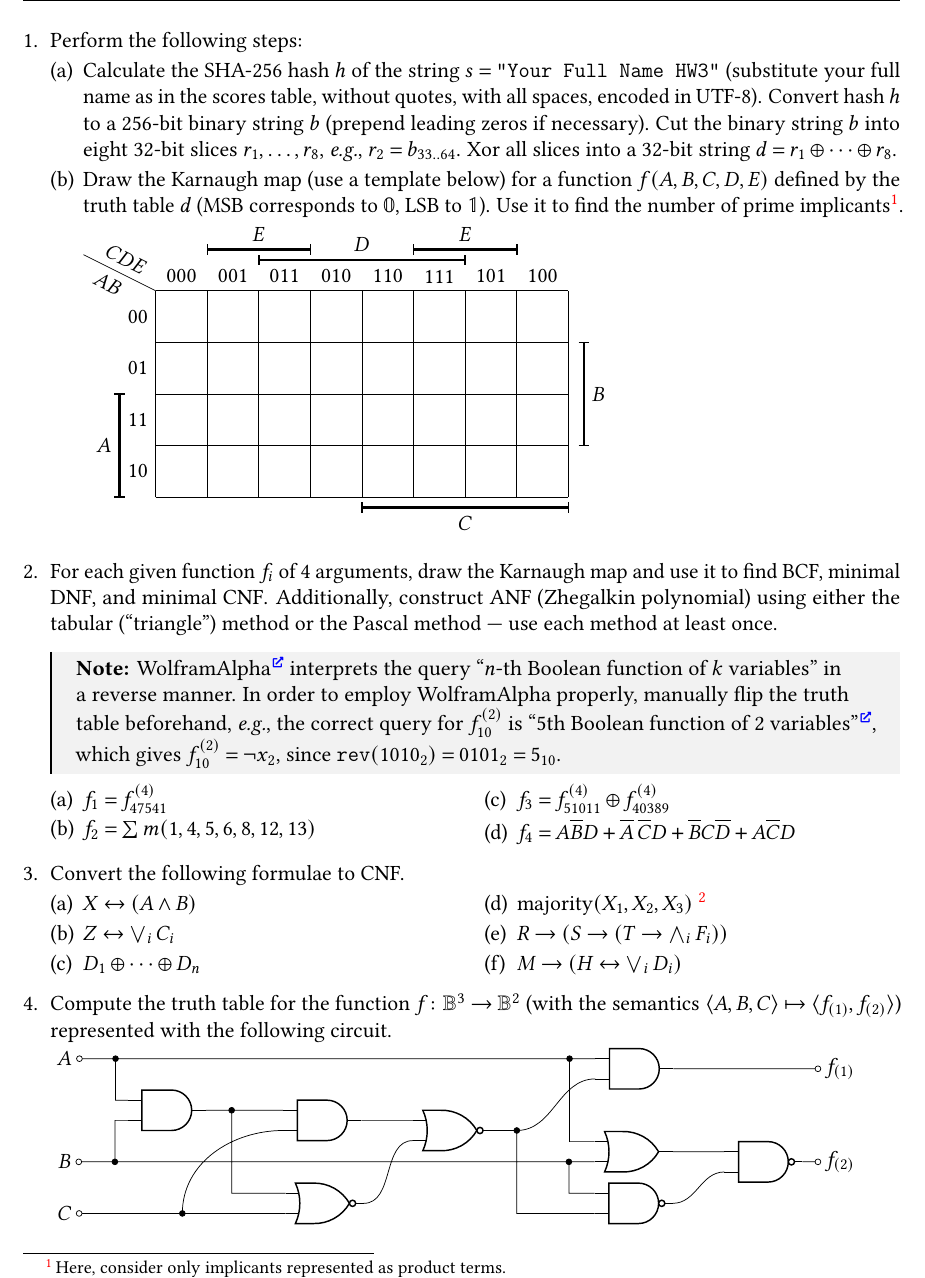
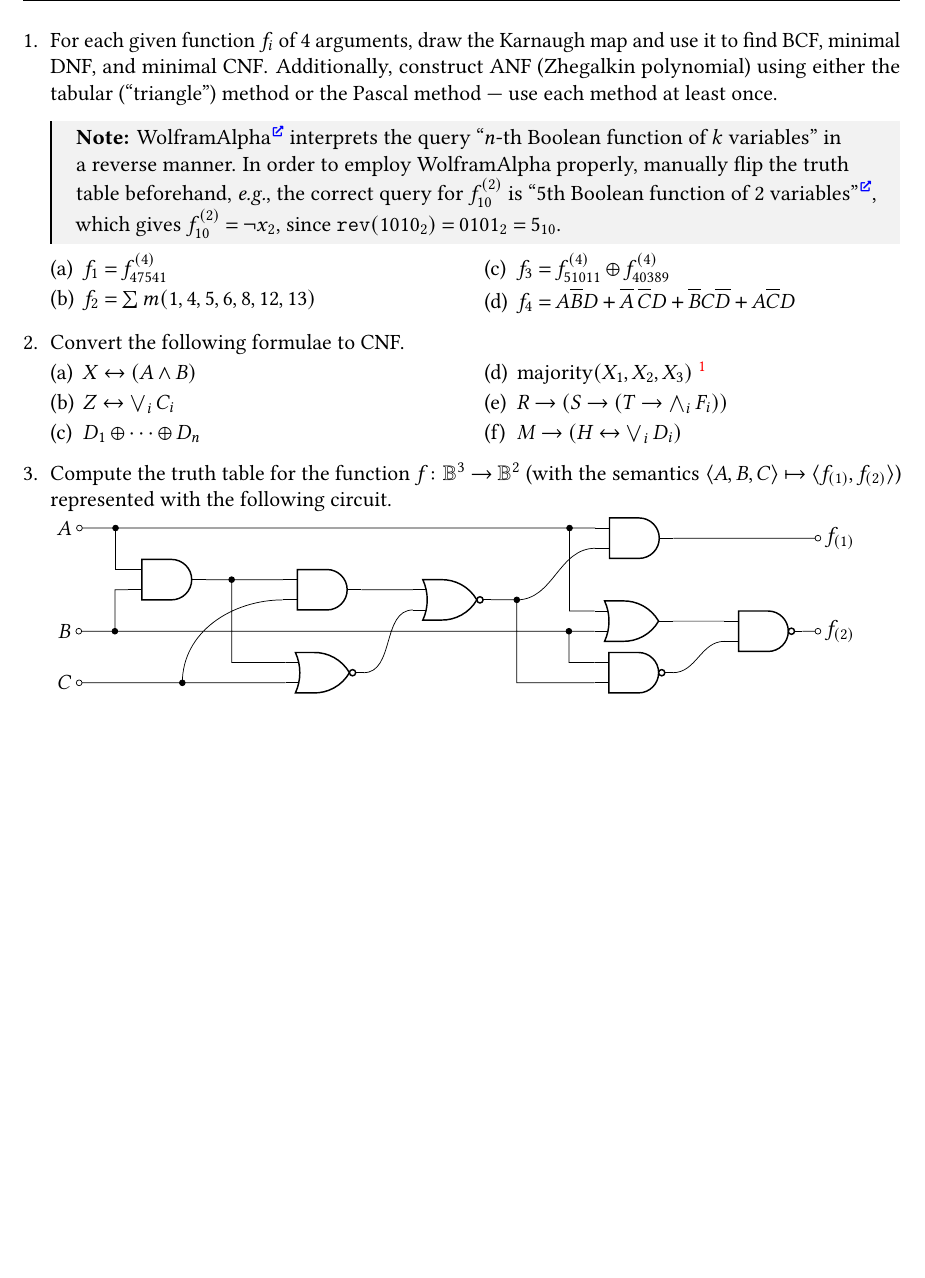
Before and after one commit to Lipen/discrete-math-course, a LaTeX problem sheet (hw3.tex): part of page 1 of 2, cut at the place of the change, the shorter picture padded with empty space. Compiled offline with pdfLaTeX.

Commit message:
Remove first task

```diff
--- a/hw3.tex
+++ b/hw3.tex
@@ -36,55 +36,55 @@
 \selectlanguage{english}
 
 \begin{tasks}
-    %% Task: Karnaugh maps.
-    \item Perform the following steps:
-    \begin{subtasks}
-        \item Calculate the SHA-256 hash~$h$ of the string $s = \verb|"Your Full Name HW3"|$ (substitute your full name as in the scores table, without quotes, with all spaces, encoded in UTF-8).
-        Convert hash~$h$ to a 256-bit binary string~$b$ (prepend leading zeros if necessary).
-        Cut the binary string~$b$ into eight 32-bit slices $r_1, \dotsc, r_8$, \eg $r_2 = b_{33 \dd 64}$.
-        Xor all slices into a 32-bit string $d = r_1 \xor \dotsb \xor r_8$.
+    % %% Task: Karnaugh maps.
+    % \item Perform the following steps:
+    % \begin{subtasks}
+    %     \item Calculate the SHA-256 hash~$h$ of the string $s = \verb|"Your Full Name HW3"|$ (substitute your full name as in the scores table, without quotes, with all spaces, encoded in UTF-8).
+    %     Convert hash~$h$ to a 256-bit binary string~$b$ (prepend leading zeros if necessary).
+    %     Cut the binary string~$b$ into eight 32-bit slices $r_1, \dotsc, r_8$, \eg $r_2 = b_{33 \dd 64}$.
+    %     Xor all slices into a 32-bit string $d = r_1 \xor \dotsb \xor r_8$.
 
-        \item Draw the Karnaugh map (use a template below) for a function $f(A,B,C,D,E)$ defined by the truth table~$d$ (MSB corresponds to~$\vvmathbb{0}$, LSB to~$\vvmathbb{1}$).
-        Use it to find the number of prime implicants\footnote{Here, consider only implicants represented as product terms.}.
+    %     \item Draw the Karnaugh map (use a template below) for a function $f(A,B,C,D,E)$ defined by the truth table~$d$ (MSB corresponds to~$\vvmathbb{0}$, LSB to~$\vvmathbb{1}$).
+    %     Use it to find the number of prime implicants\footnote{Here, consider only implicants represented as product terms.}.
 
-        \begin{tikzpicture}[]
-            \def\sidelinepaw{0.1}
-            \newcommand\sidelineV[4]{% {<start>}{<height>}{<node-style>}{<node-text>}
-                \coordinate (start) at #1;
-                \draw[thick] (start) +(-\sidelinepaw,0) -- +(\sidelinepaw,0);
-                \draw[thick] (start)++(0,#2) +(-\sidelinepaw,0) -- +(\sidelinepaw,0);
-                \draw[very thick] (start) -- node[#3]{#4} ++(0,#2);
-            }
-            \newcommand\sidelineH[4]{% {<start>}{<width>}{<node-style>}{<node-text>}
-                \coordinate (start) at #1;
-                \draw[thick] (start) +(0,-\sidelinepaw) -- +(0,\sidelinepaw);
-                \draw[thick] (start)++(#2,0) +(0,-\sidelinepaw) -- +(0,\sidelinepaw);
-                \draw[very thick] (start) -- node[#3]{#4} ++(#2,0);
-            }
+    %     \begin{tikzpicture}[]
+    %         \def\sidelinepaw{0.1}
+    %         \newcommand\sidelineV[4]{% {<start>}{<height>}{<node-style>}{<node-text>}
+    %             \coordinate (start) at #1;
+    %             \draw[thick] (start) +(-\sidelinepaw,0) -- +(\sidelinepaw,0);
+    %             \draw[thick] (start)++(0,#2) +(-\sidelinepaw,0) -- +(\sidelinepaw,0);
+    %             \draw[very thick] (start) -- node[#3]{#4} ++(0,#2);
+    %         }
+    %         \newcommand\sidelineH[4]{% {<start>}{<width>}{<node-style>}{<node-text>}
+    %             \coordinate (start) at #1;
+    %             \draw[thick] (start) +(0,-\sidelinepaw) -- +(0,\sidelinepaw);
+    %             \draw[thick] (start)++(#2,0) +(0,-\sidelinepaw) -- +(0,\sidelinepaw);
+    %             \draw[very thick] (start) -- node[#3]{#4} ++(#2,0);
+    %         }
 
-            \draw (0,0) grid (8,4);
-            \node[above] at (0.5,4) {000};
-            \node[above] at (1.5,4) {001};
-            \node[above] at (2.5,4) {011};
-            \node[above] at (3.5,4) {010};
-            \node[above] at (4.5,4) {110};
-            \node[above] at (5.5,4) {111};
-            \node[above] at (6.5,4) {101};
-            \node[above] at (7.5,4) {100};
-            \node[left] at (0,0.5) {10};
-            \node[left] at (0,1.5) {11};
-            \node[left] at (0,2.5) {01};
-            \node[left] at (0,3.5) {00};
-            \draw (0,4) -- node[sloped,below]{$AB$~~} node[sloped,above]{$CDE$} ++(-1.4,.7);
+    %         \draw (0,0) grid (8,4);
+    %         \node[above] at (0.5,4) {000};
+    %         \node[above] at (1.5,4) {001};
+    %         \node[above] at (2.5,4) {011};
+    %         \node[above] at (3.5,4) {010};
+    %         \node[above] at (4.5,4) {110};
+    %         \node[above] at (5.5,4) {111};
+    %         \node[above] at (6.5,4) {101};
+    %         \node[above] at (7.5,4) {100};
+    %         \node[left] at (0,0.5) {10};
+    %         \node[left] at (0,1.5) {11};
+    %         \node[left] at (0,2.5) {01};
+    %         \node[left] at (0,3.5) {00};
+    %         \draw (0,4) -- node[sloped,below]{$AB$~~} node[sloped,above]{$CDE$} ++(-1.4,.7);
 
-            \sidelineV{(-0.7,0)}{2cm}{left}{$A$}
-            \sidelineV{(8.3,1)}{2}{right}{$B$}
-            \sidelineH{(4,-0.2)}{4}{below}{$C$}
-            \sidelineH{(2,4.6)}{4}{above}{$D$}
-            \sidelineH{(1,4.8)}{2}{above}{$E$}
-            \sidelineH{(5,4.8)}{2}{above}{$E$}
-        \end{tikzpicture}
-    \end{subtasks}
+    %         \sidelineV{(-0.7,0)}{2cm}{left}{$A$}
+    %         \sidelineV{(8.3,1)}{2}{right}{$B$}
+    %         \sidelineH{(4,-0.2)}{4}{below}{$C$}
+    %         \sidelineH{(2,4.6)}{4}{above}{$D$}
+    %         \sidelineH{(1,4.8)}{2}{above}{$E$}
+    %         \sidelineH{(5,4.8)}{2}{above}{$E$}
+    %     \end{tikzpicture}
+    % \end{subtasks}
 
 
     %% Task: Find minimal DNF,CNF,etc using Karnaugh map, and find Zhegalkin polynomial.
```
